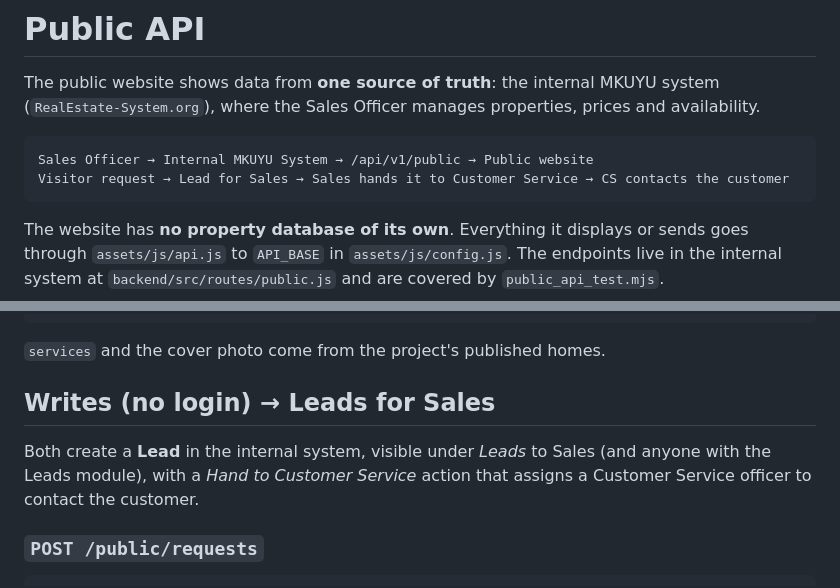
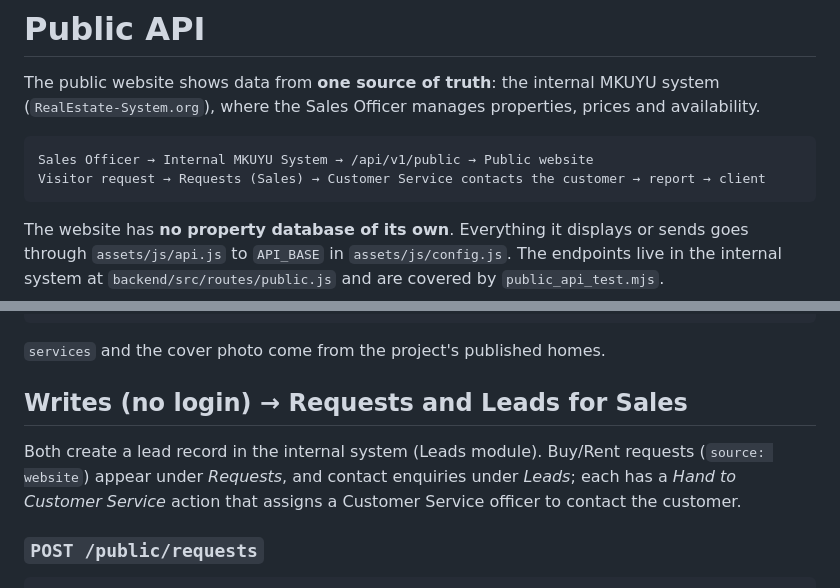
Before and after one commit to tony9-tony/MKUYU_UI, a Markdown page: docs/PUBLIC-API.md, 2 parts joined by grey strips. Rendered like a GitHub page.

````diff
--- a/docs/PUBLIC-API.md
+++ b/docs/PUBLIC-API.md
@@ -6,7 +6,7 @@ prices and availability.
 
 ```
 Sales Officer → Internal MKUYU System → /api/v1/public → Public website
-Visitor request → Lead for Sales → Sales hands it to Customer Service → CS contacts the customer
+Visitor request → Requests (Sales) → Customer Service contacts the customer → report → client
 ```
 
 The website has **no property database of its own**. Everything it displays
@@ -79,10 +79,11 @@ Projects that currently have listed homes, derived from those homes:
 
 `services` and the cover photo come from the project's published homes.
 
-## Writes (no login) → Leads for Sales
+## Writes (no login) → Requests and Leads for Sales
 
-Both create a **Lead** in the internal system, visible under *Leads* to Sales
-(and anyone with the Leads module), with a *Hand to Customer Service* action
+Both create a lead record in the internal system (Leads module). Buy/Rent
+requests (`source: website`) appear under *Requests*, and contact enquiries
+under *Leads*; each has a *Hand to Customer Service* action
 that assigns a Customer Service officer to contact the customer.
 
 ### `POST /public/requests`
````
Also changed, not shown: README.md (+12 -6 lines).
